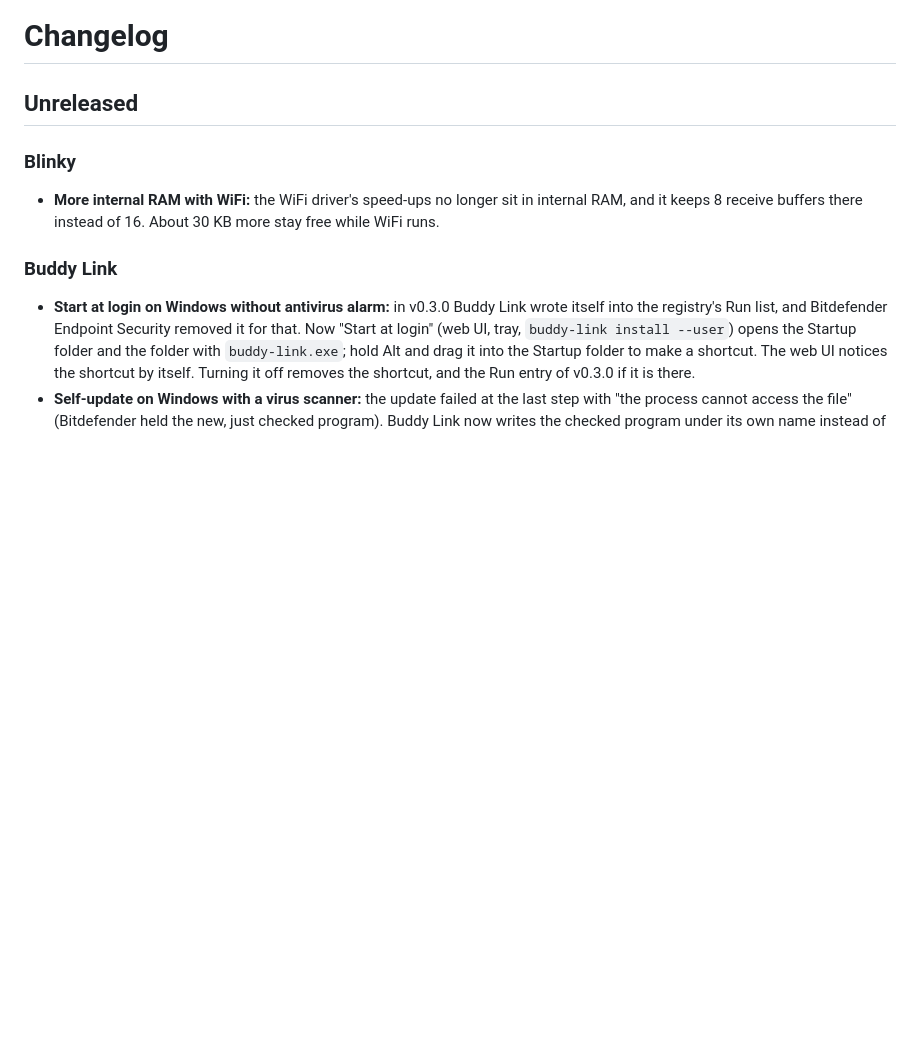
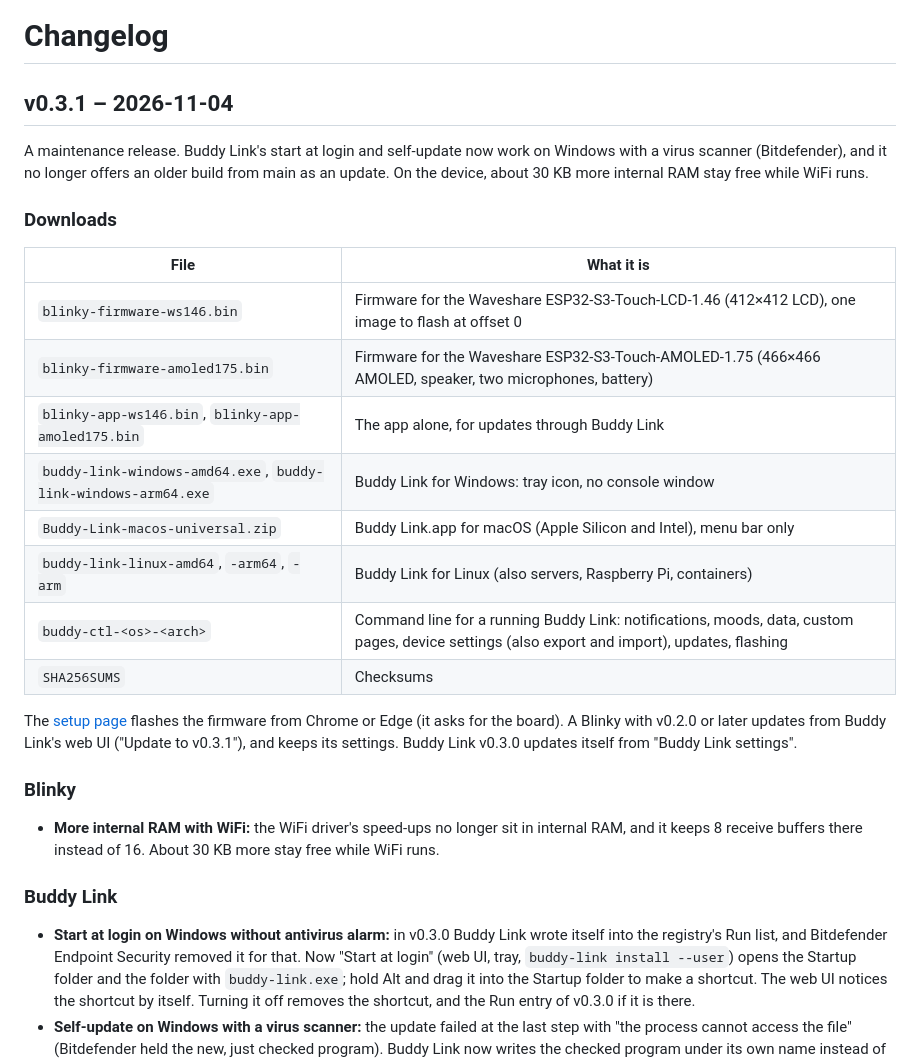
Before and after one commit to StefanRiese/blinky-desk-companion, a Markdown page: CHANGELOG.md, the part around the change. GitHub-like rendering; blank space fills up the shorter version.

Commit message:
Release v0.3.1

```diff
--- a/CHANGELOG.md
+++ b/CHANGELOG.md
@@ -1,6 +1,28 @@
 # Changelog
 
-## Unreleased
+## v0.3.1 – 2026-11-04
+
+A maintenance release. Buddy Link's start at login and self-update now work on Windows with a
+virus scanner (Bitdefender), and it no longer offers an older build from main as an update.
+On the device, about 30 KB more internal RAM stay free while WiFi runs.
+
+### Downloads
+
+| File | What it is |
+|---|---|
+| `blinky-firmware-ws146.bin` | Firmware for the Waveshare ESP32-S3-Touch-LCD-1.46 (412×412 LCD), one image to flash at offset 0 |
+| `blinky-firmware-amoled175.bin` | Firmware for the Waveshare ESP32-S3-Touch-AMOLED-1.75 (466×466 AMOLED, speaker, two microphones, battery) |
+| `blinky-app-ws146.bin`, `blinky-app-amoled175.bin` | The app alone, for updates through Buddy Link |
+| `buddy-link-windows-amd64.exe`, `buddy-link-windows-arm64.exe` | Buddy Link for Windows: tray icon, no console window |
+| `Buddy-Link-macos-universal.zip` | Buddy Link.app for macOS (Apple Silicon and Intel), menu bar only |
+| `buddy-link-linux-amd64`, `-arm64`, `-arm` | Buddy Link for Linux (also servers, Raspberry Pi, containers) |
+| `buddy-ctl-<os>-<arch>` | Command line for a running Buddy Link: notifications, moods, data, custom pages, device settings (also export and import), updates, flashing |
+| `SHA256SUMS` | Checksums |
+
+The [setup page](https://stefanriese.github.io/blinky-desk-companion/) flashes the firmware
+from Chrome or Edge (it asks for the board). A Blinky with v0.2.0 or later updates from
+Buddy Link's web UI ("Update to v0.3.1"), and keeps its settings. Buddy Link v0.3.0 updates
+itself from "Buddy Link settings".
 
 ### Blinky
 
```
